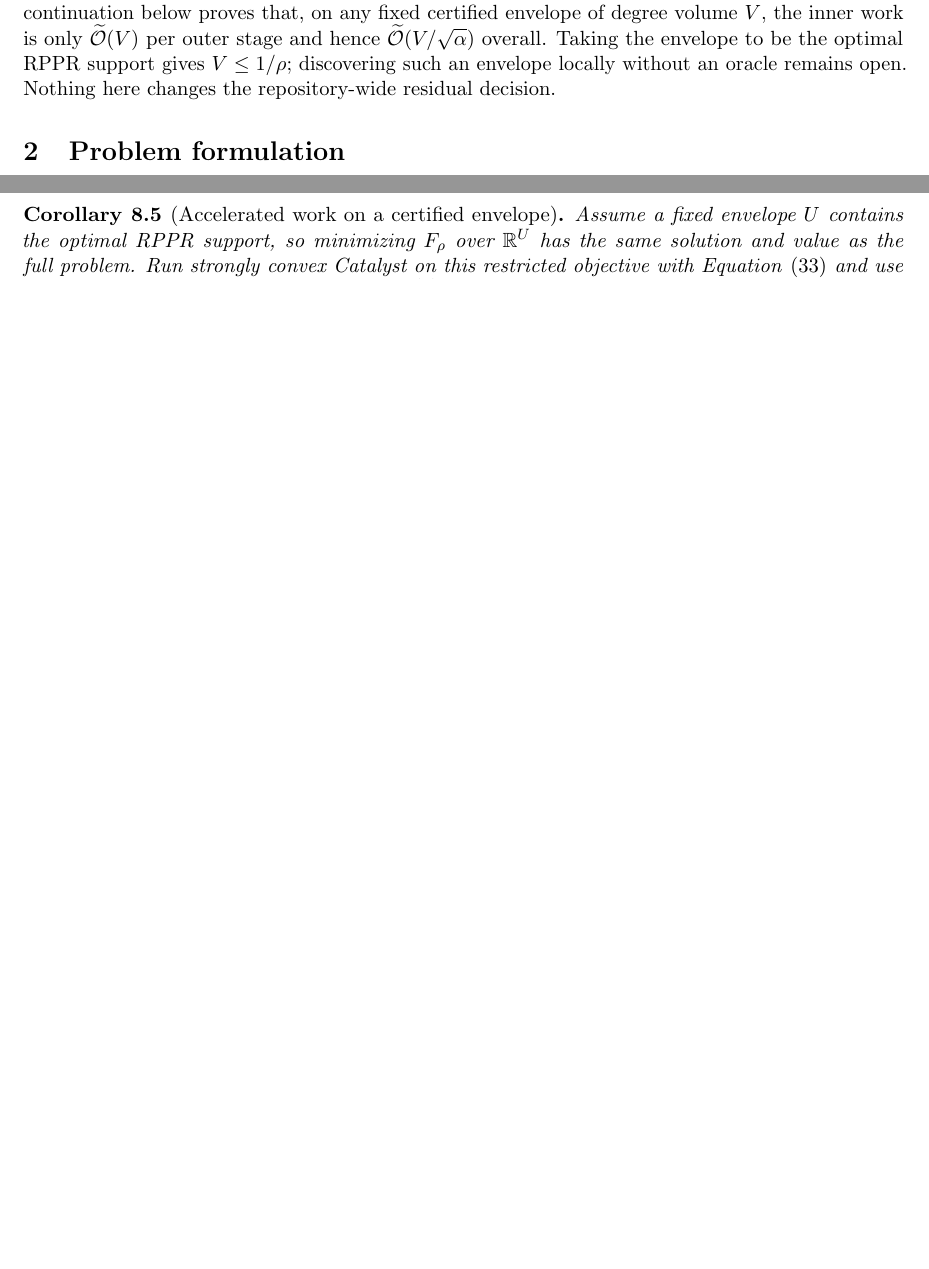
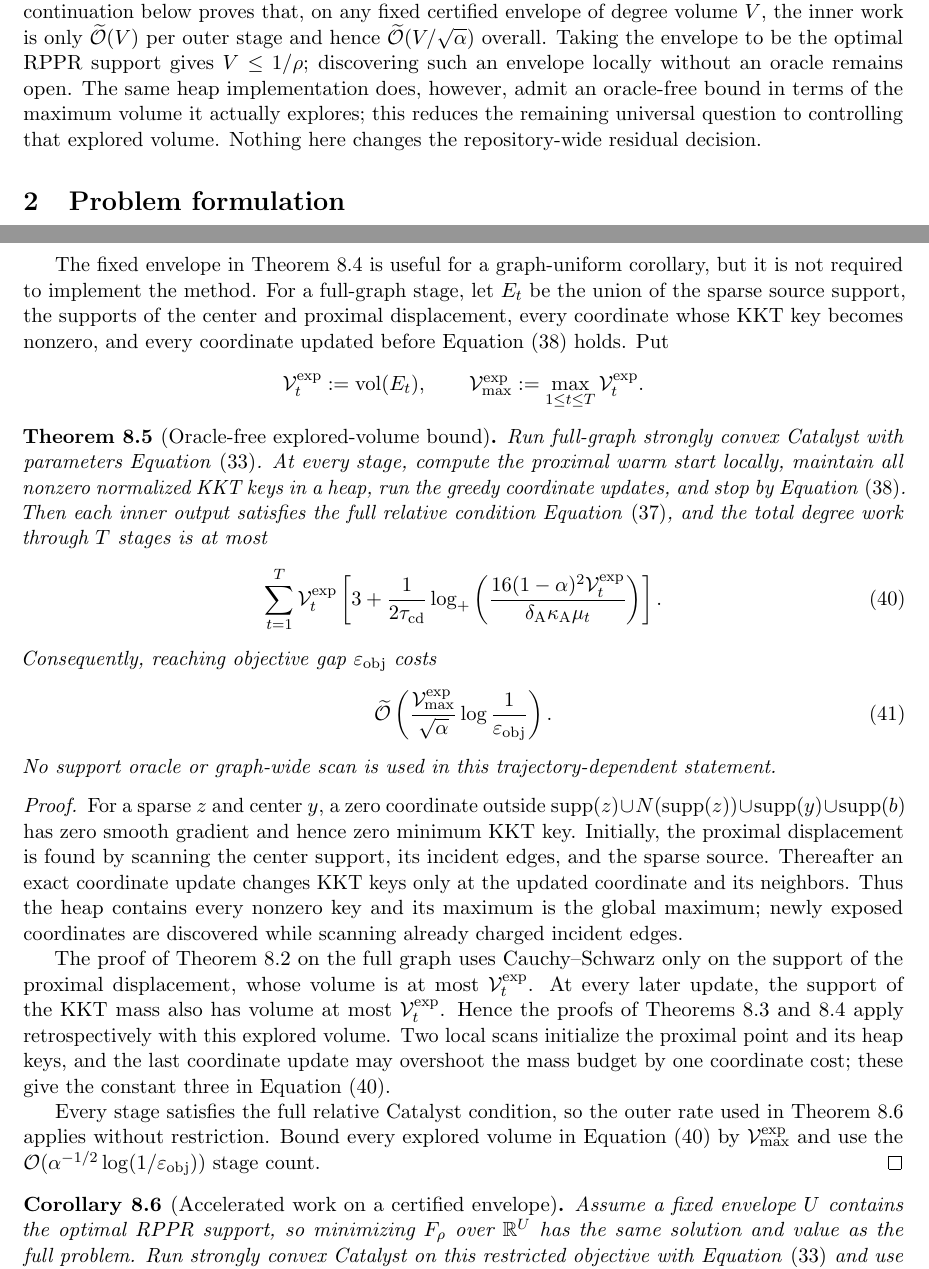
Before and after one commit to baojian/hybrid-local-solver, a LaTeX document (manuscript/notes/aesp_cd_l1_rppr/main.tex): two parts of pages 1 and 10 of 11 before the commit and two parts of pages 1 and 10 of 12 after it, joined at a grey line, cut so that both start at the same text, the shorter picture padded with empty space. Compiled offline with pdfLaTeX.

Commit message:
Make outer locality trajectory-sensitive
Prove that the full-graph Catalyst implementation can initialize its proximal warm start and maintain the global greedy KKT key heap using only locally exposed coordinates and incident edges.

Define the per-stage explored degree volume, charge every source, center, initialization, update, and stopping operation to it, and derive an oracle-free O-tilde(V_exp_max / sqrt(alpha)) total-work bound. This removes the cumulative raw start-mass obstruction without sacrificing accelerated outer convergence, leaving explored-volume confinement as the precise graph-uniform question.

```diff
--- a/manuscript/notes/aesp_cd_l1_rppr/main.tex
+++ b/manuscript/notes/aesp_cd_l1_rppr/main.tex
@@ -24,8 +24,10 @@ below proves that, on any fixed certified envelope of degree volume $V$, the
 inner work is only $\softO(V)$ per outer stage and hence
 $\softO(V/\sqrt\alpha)$ overall.  Taking the envelope to be the optimal RPPR
 support gives $V\leq1/\rho$; discovering such an envelope locally without an
-oracle remains open.  Nothing here changes the repository-wide residual
-decision.
+oracle remains open.  The same heap implementation does, however, admit an
+oracle-free bound in terms of the maximum volume it actually explores; this
+reduces the remaining universal question to controlling that explored volume.
+Nothing here changes the repository-wide residual decision.
 
 \section{Problem formulation}
 
@@ -660,6 +662,79 @@ most $\mathcal V_U$.  The proximal warm start costs another
 $\mathcal V_U$, yielding \cref{eq:aesp-cd-relative-work}.
 \end{proof}
 
+The fixed envelope in \cref{thm:aesp-cd-relative-oracle} is useful for a
+graph-uniform corollary, but it is not required to implement the method.  For
+a full-graph stage, let $E_t$ be the union of the sparse source support, the
+supports of the center and proximal displacement, every coordinate whose KKT
+key becomes nonzero, and every coordinate updated before
+\cref{eq:aesp-cd-relative-stop} holds.  Put
+\begin{equation*}
+ \mathcal V_t^{\mathrm{exp}}:=\vol(E_t),
+ \qquad
+ \mathcal V_{\max}^{\mathrm{exp}}
+ :=\max_{1\leq t\leq T}\mathcal V_t^{\mathrm{exp}}.
+\end{equation*}
+
+\begin{theorem}[Oracle-free explored-volume bound]
+\label{thm:aesp-cd-explored-volume}
+Run full-graph strongly convex Catalyst with parameters
+\cref{eq:aesp-cd-relative-parameters}.  At every stage, compute the proximal
+warm start locally, maintain all nonzero normalized KKT keys in a heap, run
+the greedy coordinate updates, and stop by
+\cref{eq:aesp-cd-relative-stop}.  Then each inner output satisfies the full
+relative condition \cref{eq:aesp-cd-c2}, and the total degree work through
+$T$ stages is at most
+\begin{equation}
+ \sum_{t=1}^T \mathcal V_t^{\mathrm{exp}}
+ \left[
+  3+\frac{1}{2\tau_{\mathrm{cd}}}
+  \log_+\left(
+   \frac{16(1-\alpha)^2\mathcal V_t^{\mathrm{exp}}}
+        {\delta_{\mathrm A}\kappa_{\mathrm A}\mu_t}
+  \right)\right].
+ \label{eq:aesp-cd-explored-work}
+\end{equation}
+Consequently, reaching objective gap $\epsobj$ costs
+\begin{equation}
+ \softO\left(
+   \frac{\mathcal V_{\max}^{\mathrm{exp}}}{\sqrt\alpha}
+   \log\frac1{\epsobj}
+ \right).
+ \label{eq:aesp-cd-explored-rate}
+\end{equation}
+No support oracle or graph-wide scan is used in this trajectory-dependent
+statement.
+\end{theorem}
+
+\begin{proof}
+For a sparse $z$ and center $y$, a zero coordinate outside
+$\supp(z)\cup N(\supp(z))\cup\supp(y)\cup\supp(b)$ has zero smooth gradient
+and hence zero minimum KKT key.  Initially, the proximal displacement is
+found by scanning the center support, its incident edges, and the sparse
+source.  Thereafter an exact coordinate update changes KKT keys only at the
+updated coordinate and its neighbors.  Thus the heap contains every nonzero
+key and its maximum is the global maximum; newly exposed coordinates are
+discovered while scanning already charged incident edges.
+
+The proof of \cref{lem:aesp-cd-smoothed-mass} on the full graph uses
+Cauchy--Schwarz only on the support of the proximal displacement, whose
+volume is at most $\mathcal V_t^{\mathrm{exp}}$.  At every later update, the
+support of the KKT mass also has volume at most
+$\mathcal V_t^{\mathrm{exp}}$.  Hence the proofs of
+\cref{lem:aesp-cd-greedy-linear,thm:aesp-cd-relative-oracle} apply
+retrospectively with this explored volume.  Two local scans initialize the
+proximal point and its heap keys, and the last coordinate update may overshoot
+the mass budget by one coordinate cost; these give the constant three in
+\cref{eq:aesp-cd-explored-work}.
+
+Every stage satisfies the full relative Catalyst condition, so the outer
+rate used in \cref{cor:aesp-cd-certified-envelope} applies without
+restriction.  Bound every explored volume in
+\cref{eq:aesp-cd-explored-work} by
+$\mathcal V_{\max}^{\mathrm{exp}}$ and use the
+$\bigO(\alpha^{-1/2}\log(1/\epsobj))$ stage count.
+\end{proof}
+
 \begin{corollary}[Accelerated work on a certified envelope]
 \label{cor:aesp-cd-certified-envelope}
 Assume a fixed envelope $U$ contains the optimal RPPR support, so minimizing
```
Also changed, not shown: docs/literature/acceleration.md (+4 -2 lines), docs/research_notes.md (+8 -2 lines), manuscript/notes/aesp_cd_l1_rppr/README.md, manuscript/notes/aesp_cd_l1_rppr/main.tex (9 more changed lines).
